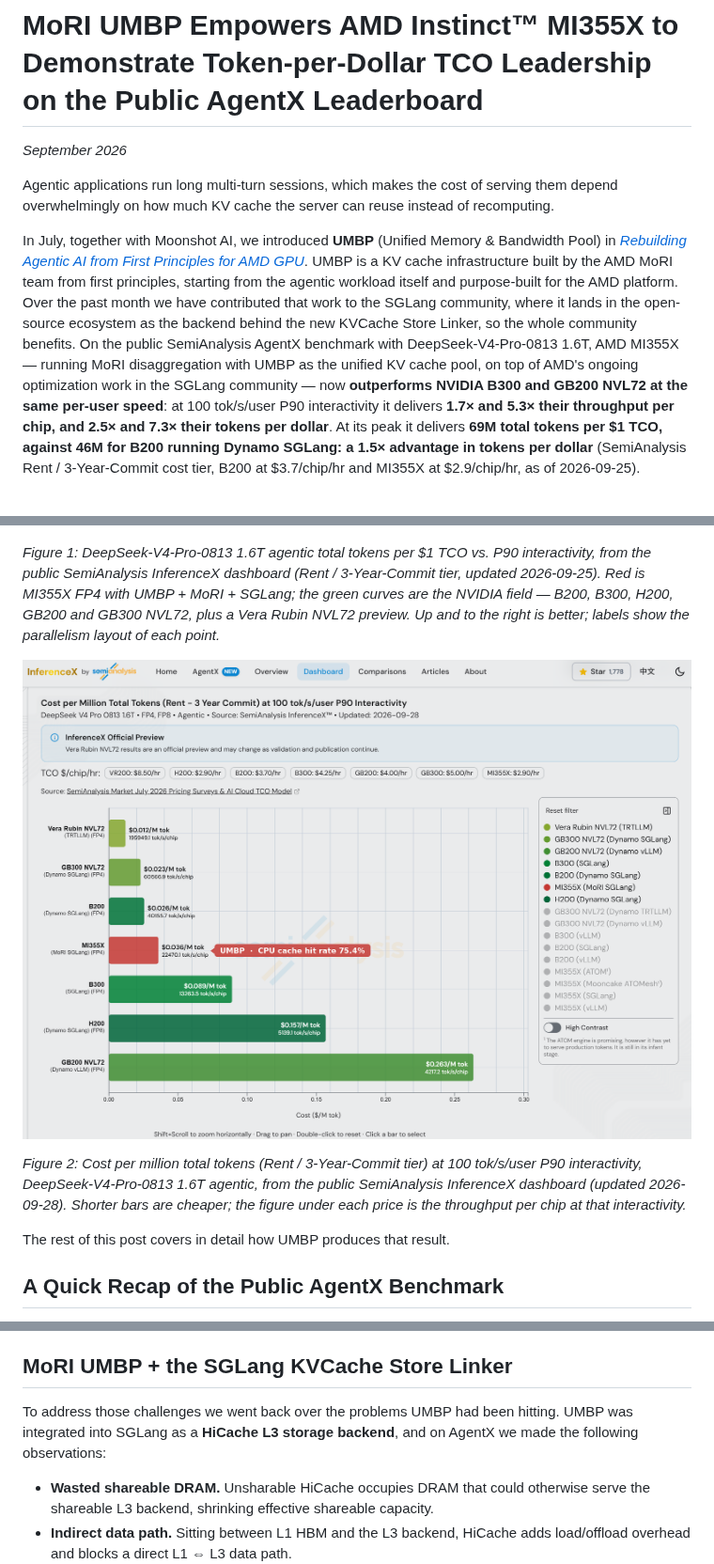
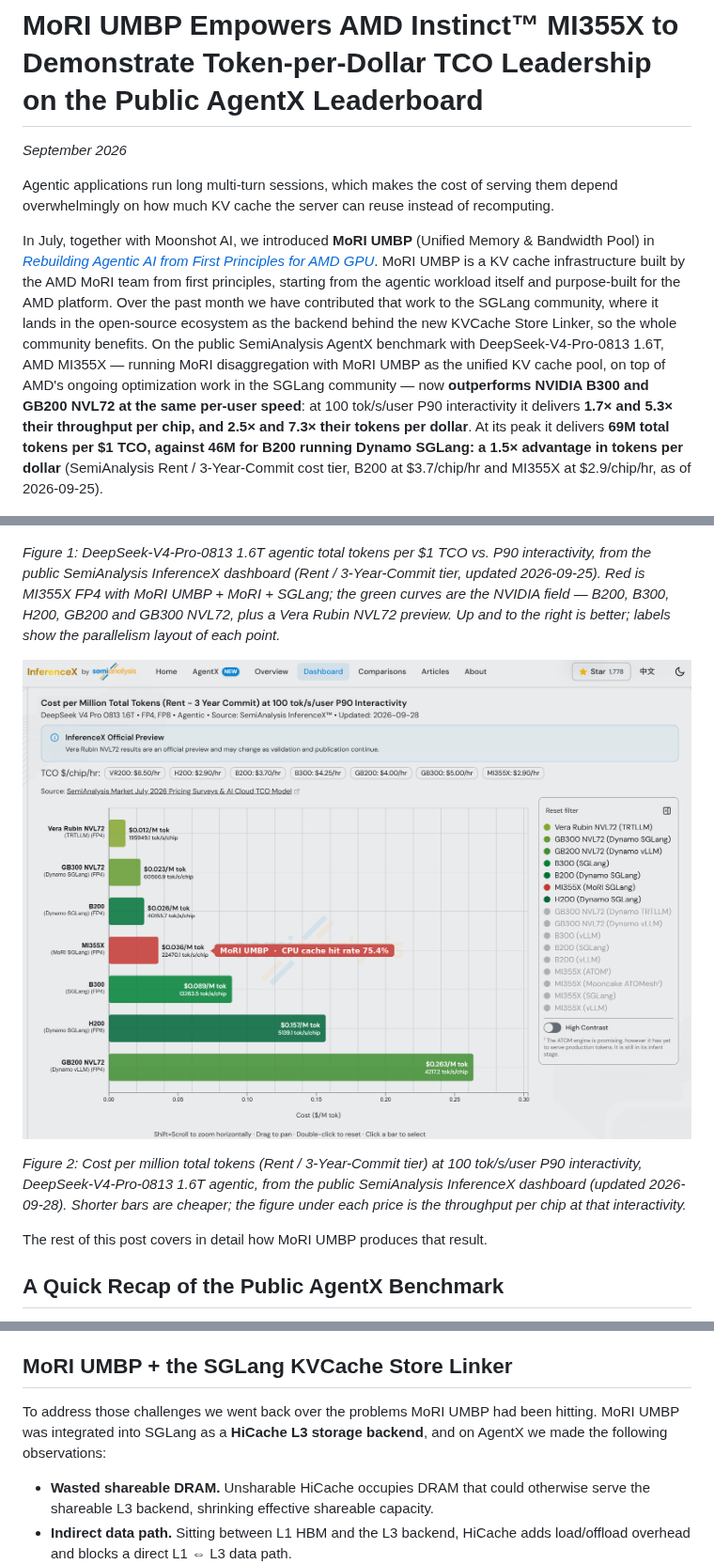
Before and after one commit to ichbinblau/dsv4-pd-disagg, a Markdown page: blog.md, 3 parts joined by grey strips. Shown at 94% size. GitHub-like rendering; pictures changed too: figures/fig2_tco.png.

```diff
--- a/blog.md
+++ b/blog.md
@@ -4,17 +4,17 @@
 
 Agentic applications run long multi-turn sessions, which makes the cost of serving them depend overwhelmingly on how much KV cache the server can reuse instead of recomputing.
 
-In July, together with Moonshot AI, we introduced **UMBP** (Unified Memory & Bandwidth Pool) in [*Rebuilding Agentic AI from First Principles for AMD GPU*](https://www.amd.com/en/developer/resources/technical-articles/2026/rebuilding-agentic-ai-for-amd-gpu.html). UMBP is a KV cache infrastructure built by the AMD MoRI team from first principles, starting from the agentic workload itself and purpose-built for the AMD platform. Over the past month we have contributed that work to the SGLang community, where it lands in the open-source ecosystem as the backend behind the new KVCache Store Linker, so the whole community benefits. On the public SemiAnalysis AgentX benchmark with DeepSeek-V4-Pro-0813 1.6T, AMD MI355X — running MoRI disaggregation with UMBP as the unified KV cache pool, on top of AMD's ongoing optimization work in the SGLang community — now **outperforms NVIDIA B300 and GB200 NVL72 at the same per-user speed**: at 100 tok/s/user P90 interactivity it delivers **1.7× and 5.3× their throughput per chip, and 2.5× and 7.3× their tokens per dollar**. At its peak it delivers **69M total tokens per $1 TCO, against 46M for B200 running Dynamo SGLang: a 1.5× advantage in tokens per dollar** (SemiAnalysis Rent / 3-Year-Commit cost tier, B200 at $3.7/chip/hr and MI355X at $2.9/chip/hr, as of 2026-09-25).
+In July, together with Moonshot AI, we introduced **MoRI UMBP** (Unified Memory & Bandwidth Pool) in [*Rebuilding Agentic AI from First Principles for AMD GPU*](https://www.amd.com/en/developer/resources/technical-articles/2026/rebuilding-agentic-ai-for-amd-gpu.html). MoRI UMBP is a KV cache infrastructure built by the AMD MoRI team from first principles, starting from the agentic workload itself and purpose-built for the AMD platform. Over the past month we have contributed that work to the SGLang community, where it lands in the open-source ecosystem as the backend behind the new KVCache Store Linker, so the whole community benefits. On the public SemiAnalysis AgentX benchmark with DeepSeek-V4-Pro-0813 1.6T, AMD MI355X — running MoRI disaggregation with MoRI UMBP as the unified KV cache pool, on top of AMD's ongoing optimization work in the SGLang community — now **outperforms NVIDIA B300 and GB200 NVL72 at the same per-user speed**: at 100 tok/s/user P90 interactivity it delivers **1.7× and 5.3× their throughput per chip, and 2.5× and 7.3× their tokens per dollar**. At its peak it delivers **69M total tokens per $1 TCO, against 46M for B200 running Dynamo SGLang: a 1.5× advantage in tokens per dollar** (SemiAnalysis Rent / 3-Year-Commit cost tier, B200 at $3.7/chip/hr and MI355X at $2.9/chip/hr, as of 2026-09-25).
 
 ![Figure 1](figures/fig1_tco_vs_b200.png)
 
-*Figure 1: DeepSeek-V4-Pro-0813 1.6T agentic total tokens per $1 TCO vs. P90 interactivity, from the public SemiAnalysis InferenceX dashboard (Rent / 3-Year-Commit tier, updated 2026-09-25). Red is MI355X FP4 with UMBP + MoRI + SGLang; the green curves are the NVIDIA field — B200, B300, H200, GB200 and GB300 NVL72, plus a Vera Rubin NVL72 preview. Up and to the right is better; labels show the parallelism layout of each point.*
+*Figure 1: DeepSeek-V4-Pro-0813 1.6T agentic total tokens per $1 TCO vs. P90 interactivity, from the public SemiAnalysis InferenceX dashboard (Rent / 3-Year-Commit tier, updated 2026-09-25). Red is MI355X FP4 with MoRI UMBP + MoRI + SGLang; the green curves are the NVIDIA field — B200, B300, H200, GB200 and GB300 NVL72, plus a Vera Rubin NVL72 preview. Up and to the right is better; labels show the parallelism layout of each point.*
 
 ![Figure 2](figures/fig2_tco.png)
 
 *Figure 2: Cost per million total tokens (Rent / 3-Year-Commit tier) at 100 tok/s/user P90 interactivity, DeepSeek-V4-Pro-0813 1.6T agentic, from the public SemiAnalysis InferenceX dashboard (updated 2026-09-28). Shorter bars are cheaper; the figure under each price is the throughput per chip at that interactivity.*
 
-The rest of this post covers in detail how UMBP produces that result.
+The rest of this post covers in detail how MoRI UMBP produces that result.
 
 ## A Quick Recap of the Public AgentX Benchmark
 
@@ -37,7 +37,7 @@ At 96% prefix reuse, *cache management determines prefill cost*. And because the
 
 ## MoRI UMBP + the SGLang KVCache Store Linker
 
-To address those challenges we went back over the problems UMBP had been hitting. UMBP was integrated into SGLang as a **HiCache L3 storage backend**, and on AgentX we made the following observations:
+To address those challenges we went back over the problems MoRI UMBP had been hitting. MoRI UMBP was integrated into SGLang as a **HiCache L3 storage backend**, and on AgentX we made the following observations:
 
 - **Wasted shareable DRAM.** Unsharable HiCache occupies DRAM that could otherwise serve the shareable L3 backend, shrinking effective shareable capacity.
 - **Indirect data path.** Sitting between L1 HBM and the L3 backend, HiCache adds load/offload overhead and blocks a direct L1 ⇔ L3 data path.
```
Also changed, not shown: other parts of blog.md (+10 -10 lines), figures/fig4_umbp_tp4_prefill.png, 1 other file.
